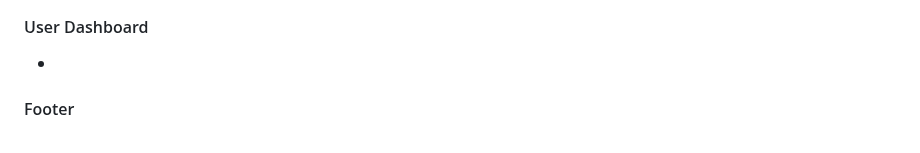
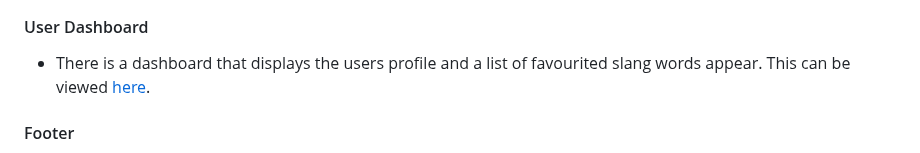
Before and after one commit to GemmaButcher-dev/itscool-ms3, a Markdown page: README.md, the part around one of its changes. Rendered like a GitHub page.

```diff
--- a/README.md
+++ b/README.md
@@ -251,7 +253,8 @@ The wireframe showing the admin dashboard on a mobile device is shown below.
 
    #### User Dashboard
 
-   *
+   * There is a dashboard that displays the users profile and a list of favourited slang words appear. This can be viewed [here]().
+
 
    #### Footer
 
```
Also changed, not shown: other parts of README.md (+9 -4 lines).
